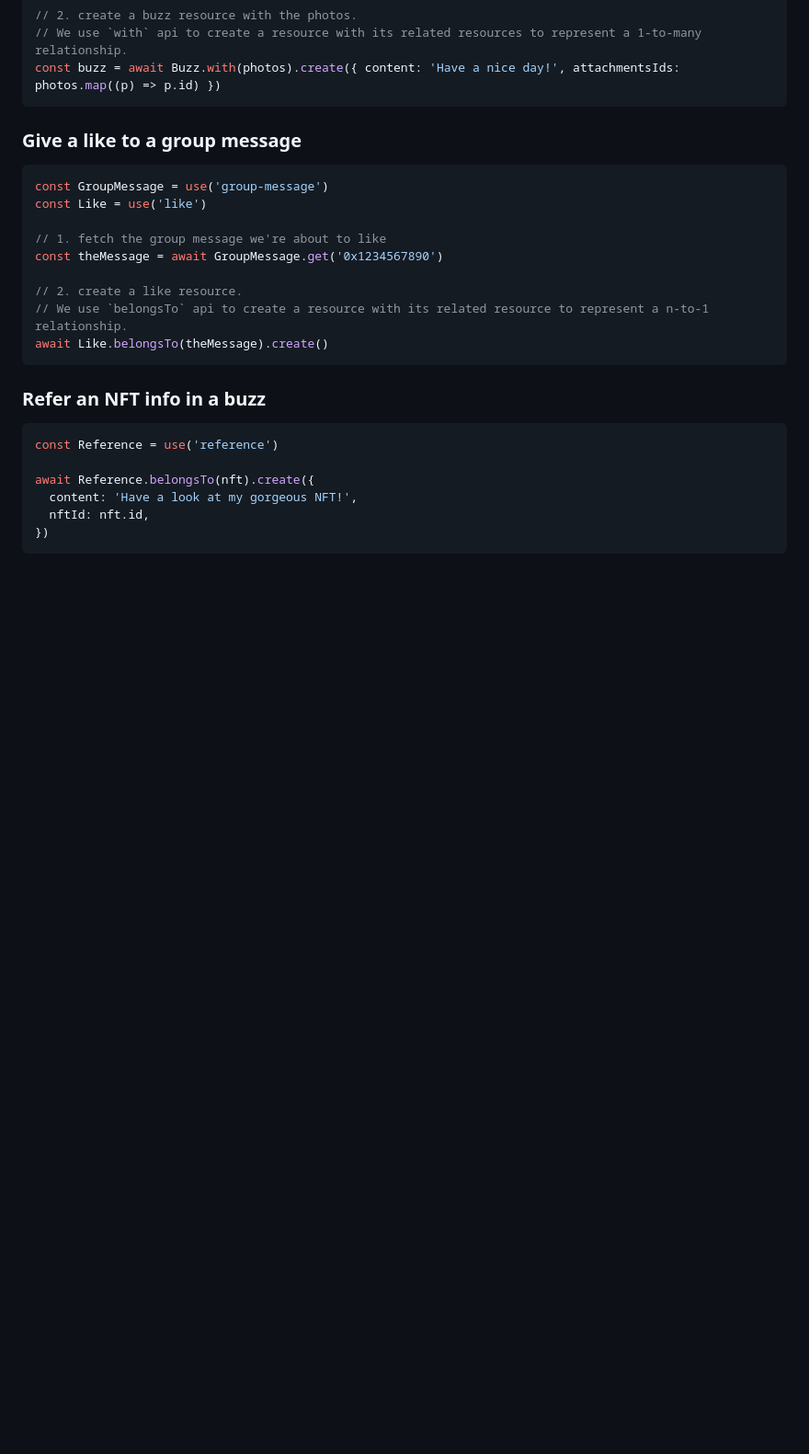
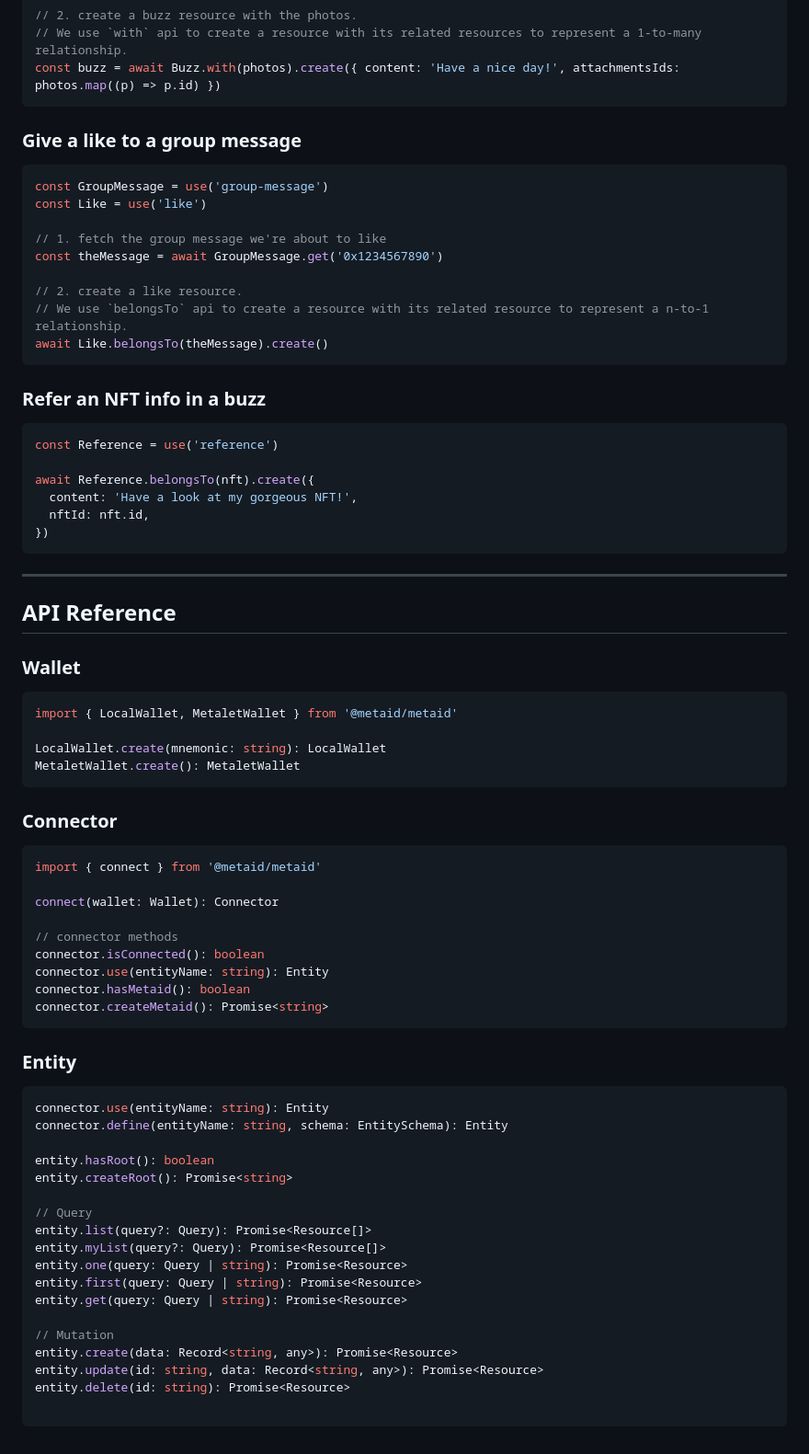
Before and after one commit to MetaID-Labs/metaid, a Markdown page: README.md, the part around the change. Shown: that part at 92% size. Drawn GitHub-style; blank space fills up the shorter version.

Commit message:
🏄‍♂️ DOC: Add API reference

````diff
--- a/README.md
+++ b/README.md
@@ -208,3 +208,53 @@ await Reference.belongsTo(nft).create({
   nftId: nft.id,
 })
 ```
+
+---
+
+## API Reference
+
+### Wallet
+
+```ts
+import { LocalWallet, MetaletWallet } from '@metaid/metaid'
+
+LocalWallet.create(mnemonic: string): LocalWallet
+MetaletWallet.create(): MetaletWallet
+```
+
+### Connector
+
+```ts
+import { connect } from '@metaid/metaid'
+
+connect(wallet: Wallet): Connector
+
+// connector methods
+connector.isConnected(): boolean
+connector.use(entityName: string): Entity
+connector.hasMetaid(): boolean
+connector.createMetaid(): Promise<string>
+```
+
+### Entity
+
+```ts
+connector.use(entityName: string): Entity
+connector.define(entityName: string, schema: EntitySchema): Entity
+
+entity.hasRoot(): boolean
+entity.createRoot(): Promise<string>
+
+// Query
+entity.list(query?: Query): Promise<Resource[]>
+entity.myList(query?: Query): Promise<Resource[]>
+entity.one(query: Query | string): Promise<Resource>
+entity.first(query: Query | string): Promise<Resource>
+entity.get(query: Query | string): Promise<Resource>
+
+// Mutation
+entity.create(data: Record<string, any>): Promise<Resource>
+entity.update(id: string, data: Record<string, any>): Promise<Resource>
+entity.delete(id: string): Promise<Resource>
+
+```
````
